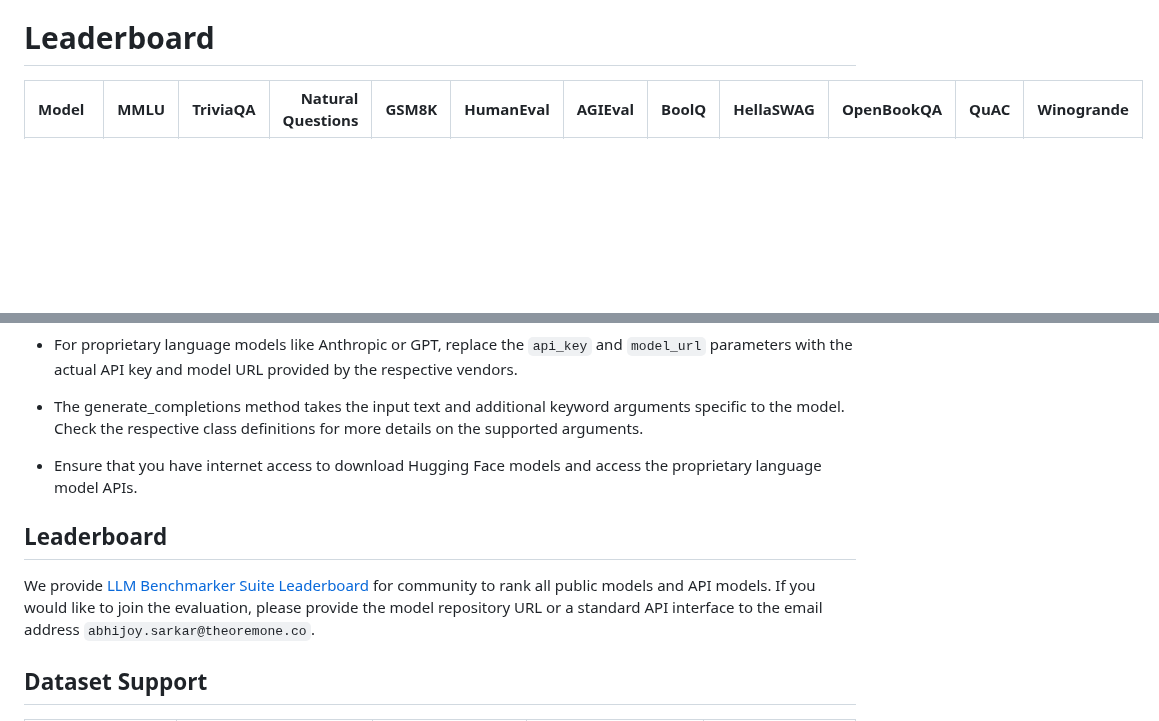
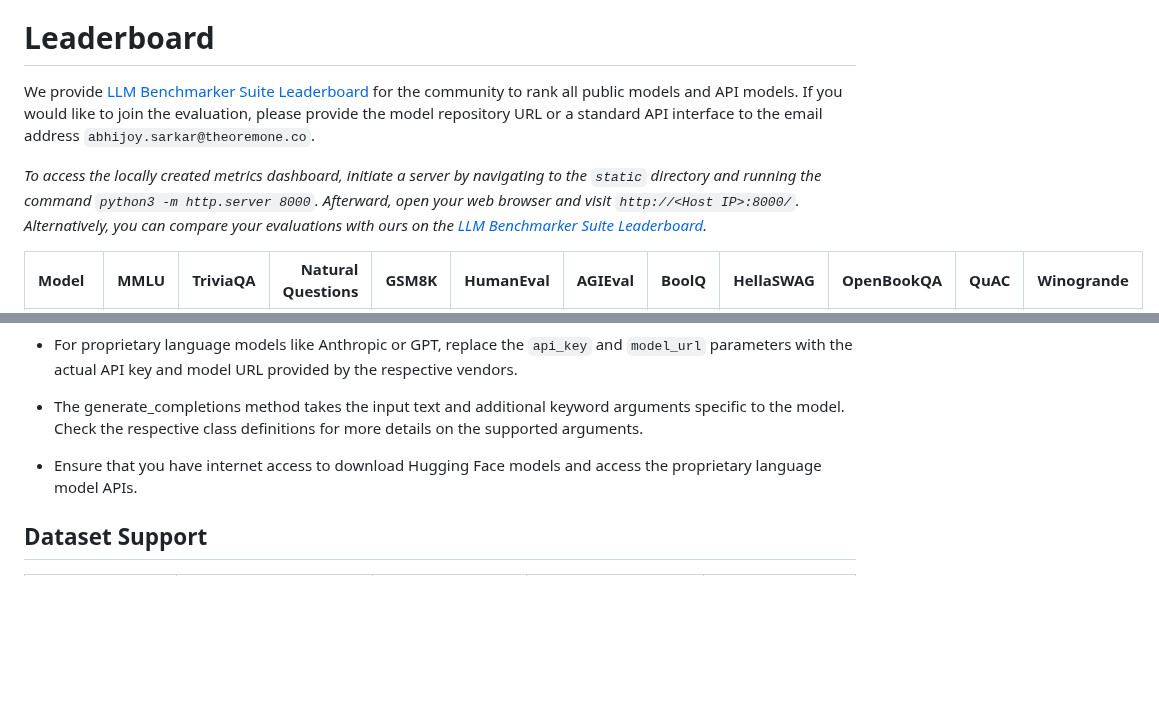
Before and after one commit to FormulaMonks/llm-benchmarker-suite, a Markdown page: README.md, 2 parts joined by grey strips. GitHub-like rendering; blank space fills up the shorter version.

Commit message:
Now it is much coherent

```diff
--- a/README.md
+++ b/README.md
@@ -105,6 +105,10 @@ The most common metrics used for evaluation are:
     - Resource-Intensive: Requires human annotators, time, and resources, making it less feasible for large-scale evaluations
 
 # <a id="leaderboard"></a> Leaderboard
+
+We provide [LLM Benchmarker Suite Leaderboard](https://llm-evals.formula-labs.com/) for the community to rank all public models and API models. If you would like to join the evaluation, please provide the model repository URL or a standard API interface to the email address `abhijoy.sarkar@theoremone.co`.
+
+*To access the locally created metrics dashboard, initiate a server by navigating to the `static` directory and running the command `python3 -m http.server 8000`. Afterward, open your web browser and visit `http://<Host IP>:8000/`. Alternatively, you can compare your evaluations with ours on the [LLM Benchmarker Suite Leaderboard](https://llm-evals.formula-labs.com/).*
 
 | Model | MMLU | TriviaQA | Natural Questions | GSM8K | HumanEval | AGIEval | BoolQ | HellaSWAG | OpenBookQA | QuAC | Winogrande |
 |:------|-----:|---------:|------------------:|------:|----------:|--------:|------:|----------:|-----------:|-----:|-----------:|
@@ -497,12 +498,6 @@ print("RACE dataset:", race_data)
 
 - Ensure that you have internet access to download Hugging Face models and access the proprietary language model APIs.
 
-## <a id="leaderboard"></a> Leaderboard
-
-We provide [LLM Benchmarker Suite Leaderboard](https://llm-evals.formula-labs.com/
-) for community to rank all public models and API models. If you would like to join the evaluation, please provide the model repository URL or a standard API interface to the email address `abhijoy.sarkar@theoremone.co`.
-
-
 ## <a id="dataset-support"></a> Dataset Support
 
 <table align="center">
```
Also changed, not shown: other parts of README.md (+0 -3 lines).
